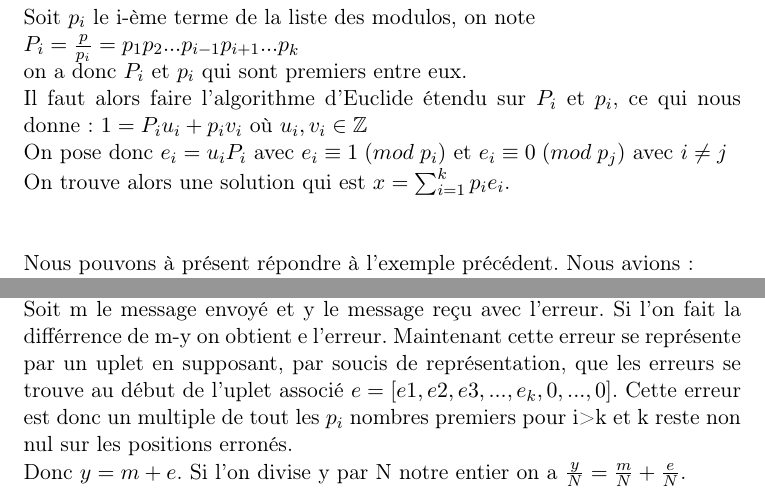
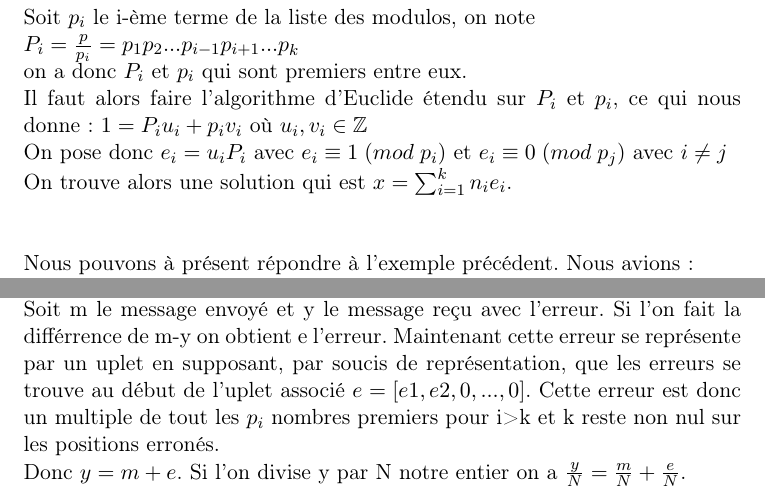
Before and after one commit to johnlx-33/projet-tutore, a LaTeX document (rendu/rendu.tex): two parts of pages 7 and 17 of 30, joined at a grey line, cut so that both start at the same text. Compiled offline with pdfLaTeX.

Commit message:
zdibcaede

```diff
--- a/rendu/rendu.tex
+++ b/rendu/rendu.tex
@@ -129,7 +129,7 @@ où
 $u_i, v_i \in  \mathbb{Z}  $
 \newline
 On pose donc $e_i = u_i P_i$ avec $ e_i \equiv 1 \; (mod \; p_i)$ et $ e_i\equiv 0 \; (mod \; p_j)$ avec $ i\neq j$ \newline
-On trouve alors une solution qui est $x=\sum_{i = 1}^{k}{p_i e_i} $.\newline
+On trouve alors une solution qui est $x=\sum_{i = 1}^{k}{n_i e_i} $.\newline
 \newline
 \newline
 Nous pouvons à présent répondre à l'exemple précédent. Nous avions: \newline
@@ -403,7 +403,7 @@ correction mais sur de cas plus grand la complexité augmente considérablement
 Il faut donc trouver un moyen plus rapide et optimal. Donc, comprenons comment intervient l'erreur sur le n-uplet du systéme d'équation.\newline
 Soit m le message envoyé et y le message reçu avec l'erreur. Si l'on fait la différrence de m-y on obtient e l'erreur.
 Maintenant cette erreur se représente par un uplet en supposant, par soucis de représentation, que les erreurs se trouve au début de l'uplet associé
-$e = [e1,e2,e3,...,e_k,0,...,0]$. Cette erreur est donc un multiple de tout les $p_i$ nombres premiers pour i>k et k  reste non nul sur les positions erronés.\newline
+$e = [e1,e2,0,...,0]$. Cette erreur est donc un multiple de tout les $p_i$ nombres premiers pour i>k et k  reste non nul sur les positions erronés.\newline
 Donc $y = m + e$. Si l'on divise y par N notre entier on a $\frac{y}{N}=\frac{m}{N}+\frac{e}{N}$.\newline
 Mais $\frac{e}{N}$ peut se simplifier car hormis les positions érronés, e est un multiple de tout les autres $p_i$ qui composent N\newline
 Ainsi on a  $\frac{y}{N}=\frac{m}{N}+\frac{e}{N}=\frac{m}{N}+ \frac{e_1 * e_2}{p_1 * p_2 } <\frac{B}{N} $ B étant la borne choisis.\newline
```
Also changed, not shown: rendu/rendu.pdf, rendu/rendu.tex (2 more changed lines), 3 other files.
